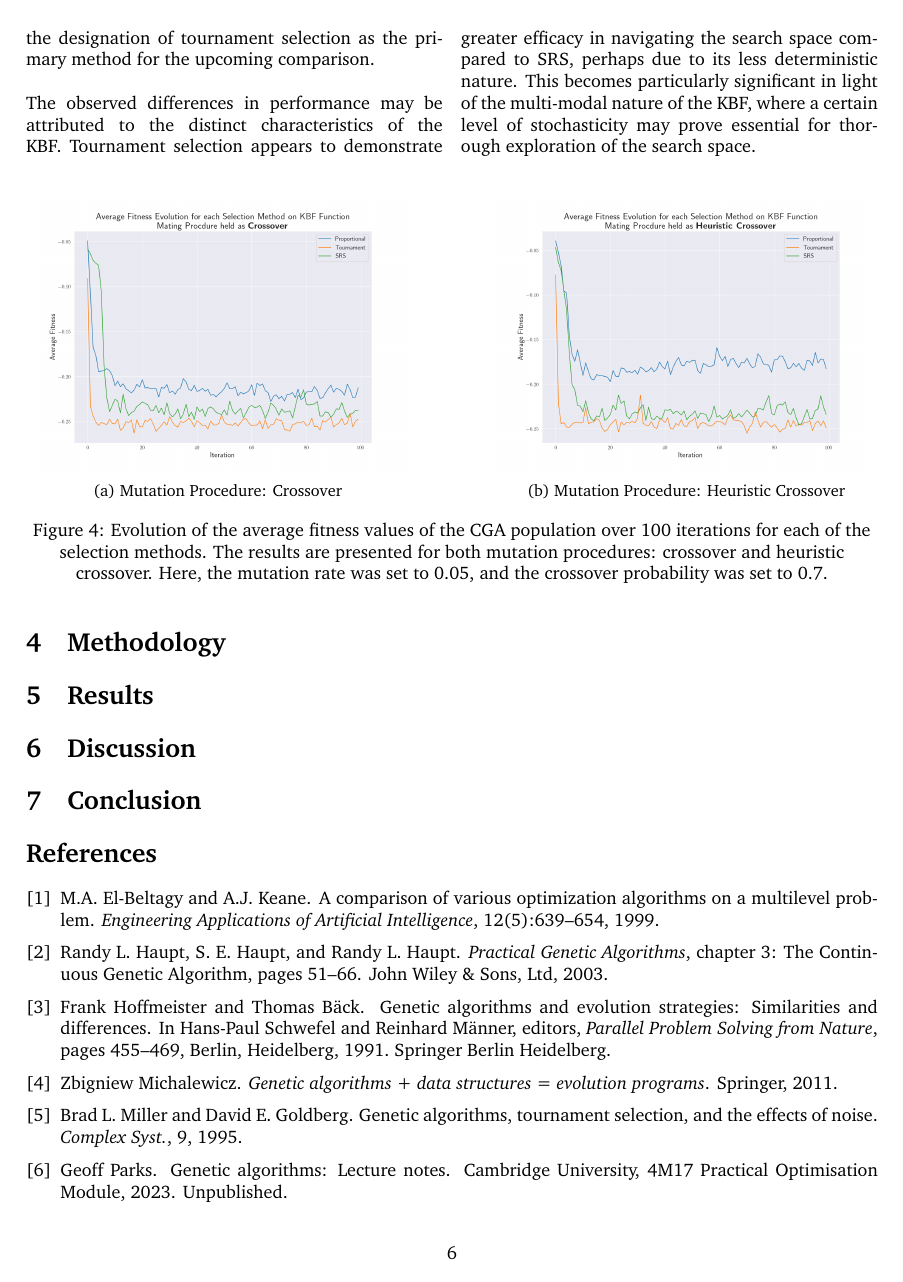
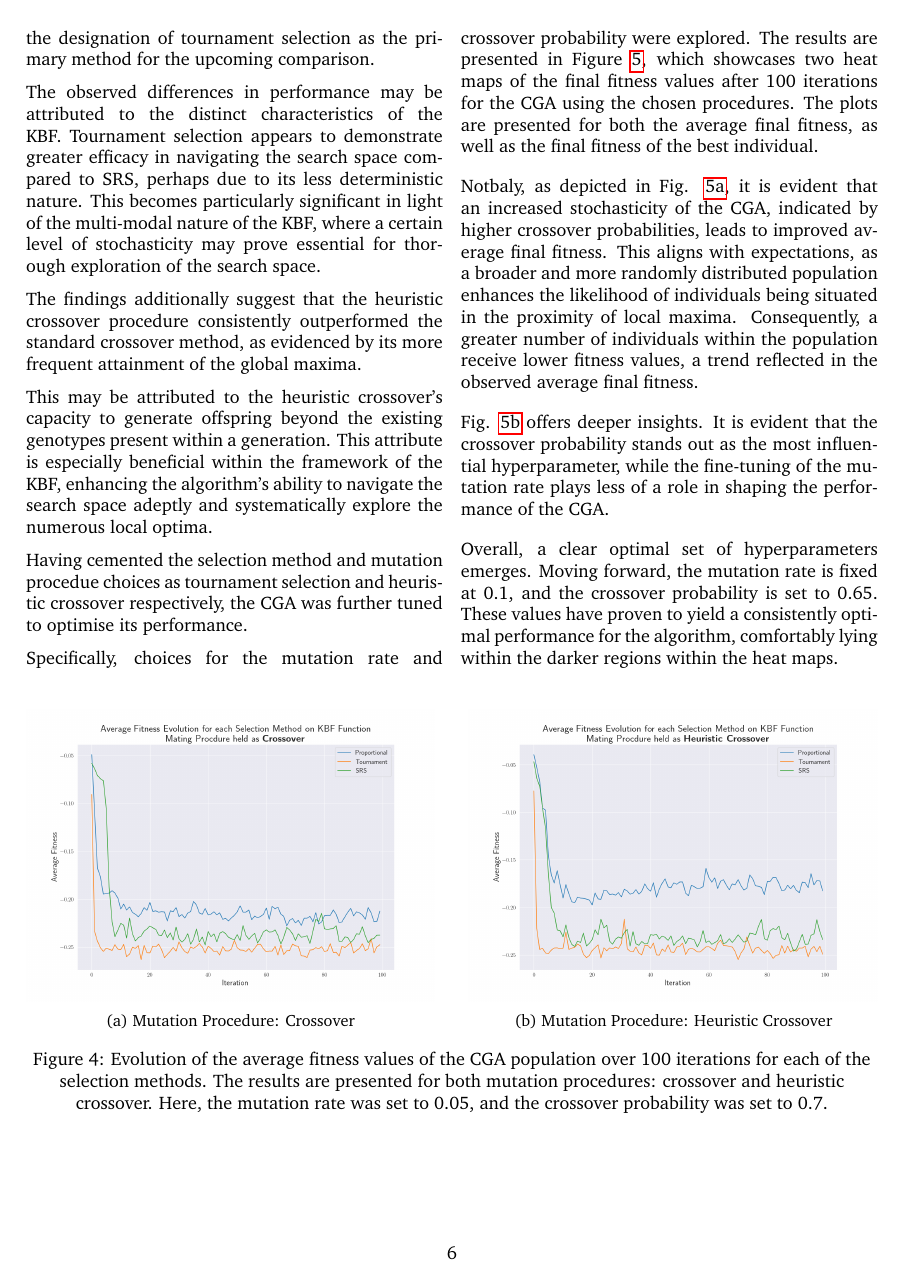
Before and after one commit to PritRaj1/Genetic-vs-Tempering-Optimisation-Comparison, a LaTeX document (Report/4M17_CW2_5730E.tex): page 6 of 9. Compiled offline with pdfLaTeX.

Commit message:
basically finished CGA part of report

```diff
--- a/Report/4M17_CW2_5730E.tex
+++ b/Report/4M17_CW2_5730E.tex
@@ -229,16 +229,30 @@ The experiment was repeated several times, yielding results that were admittedly
 
 The observed differences in performance may be attributed to the distinct characteristics of the KBF. Tournament selection appears to demonstrate greater efficacy in navigating the search space compared to SRS, perhaps due to its less deterministic nature. This becomes particularly significant in light of the multi-modal nature of the KBF, where a certain level of stochasticity may prove essential for thorough exploration of the search space.
 
+The findings additionally suggest that the heuristic crossover procedure consistently outperformed the standard crossover method, as evidenced by its more frequent attainment of the global maxima.
+
+This may be attributed to the heuristic crossover's capacity to generate offspring beyond the existing genotypes present within a generation. This attribute is especially beneficial within the framework of the KBF, enhancing the algorithm's ability to navigate the search space adeptly and systematically explore the numerous local optima.
+
+Having cemented the selection method and mutation procedue choices as tournament selection and heuristic crossover respectively, the CGA was further tuned to optimise its performance.
+
+Specifically, choices for the mutation rate and crossover probability were explored. The results are presented in Figure \ref{fig:CGA_contour_rates}, which showcases two heat maps of the final fitness values after 100 iterations for the CGA using the chosen procedures. The plots are presented for both the average final fitness, as well as the final fitness of the best individual.
+
+Notbaly, as depicted in Fig. \ref{fig:CGA_contour_tournament_Heuristic Crossover_AVG}, it is evident that an increased stochasticity of the CGA, indicated by higher crossover probabilities, leads to improved average final fitness. This aligns with expectations, as a broader and more randomly distributed population enhances the likelihood of individuals being situated in the proximity of local maxima. Consequently, a greater number of individuals within the population receive lower fitness values, a trend reflected in the observed average final fitness.
+
+Fig. \ref{fig:CGA_contour_tournament_Heuristic Crossover_MIN} offers deeper insights. It is evident that the crossover probability stands out as the most influential hyperparameter, while the fine-tuning of the mutation rate plays less of a role in shaping the performance of the CGA.
+
+Overall, a clear optimal set of hyperparameters emerges. Moving forward, the mutation rate is fixed at 0.1, and the crossover probability is set to 0.65. These values have proven to yield a consistently optimal performance for the algorithm, comfortably lying within the darker regions within the heat maps.
+
 \end{multicols}
 
 \begin{figure}[H]
     \centering
-    \begin{subfigure}{0.45\textwidth}
+    \begin{subfigure}{0.48\textwidth}
         \includegraphics[width=\textwidth]{../figures/Ungenerated Images/Fitness_Evolution_Crossover.png}
         \caption{Mutation Procedure: Crossover}
     \end{subfigure}
     \hfill
-    \begin{subfigure}{0.45\textwidth}
+    \begin{subfigure}{0.48\textwidth}
         \includegraphics[width=\textwidth]{../figures/Ungenerated Images/Fitness_Evolution_Heuristic Crossover.png}
         \caption{Mutation Procedure: Heuristic Crossover}
     \end{subfigure}
@@ -248,3 +279,4 @@ The observed differences in performance may be attributed to the distinct charac
+    \label{fig:CGA_contour_rates}
 \end{figure}
 
 \section{Methodology}
```
Also changed, not shown: Report/4M17_CW2_5730E.pdf, figures/Ungenerated Images/AVGContour_Tournament_Heuristic Crossover.png (added), figures/Ungenerated Images/MINContour_Tournament_Heuristic Crossover.png (added), Report/4M17_CW2_5730E.tex (17 more changed lines), 5 other files.
